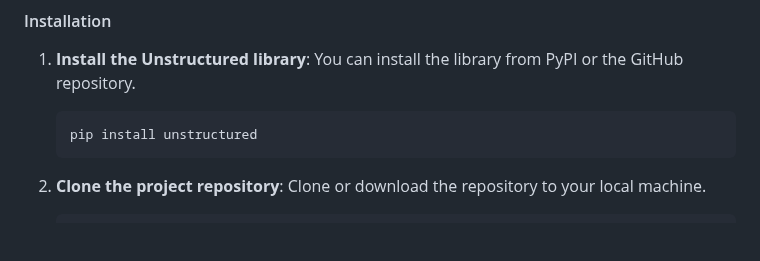
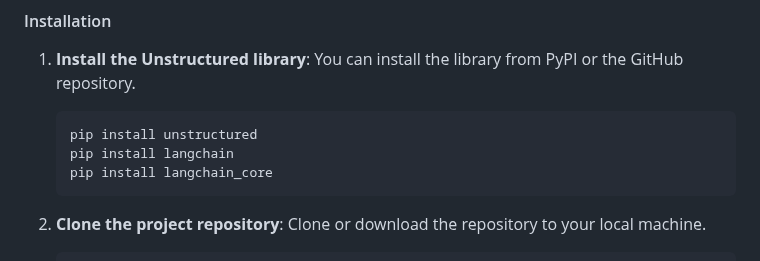
Before and after one commit to MAdhavbhatia222/Edutask_Chatgpt, a Markdown page: README.md, the part around the change. Rendered like a GitHub page; blank space fills up the shorter version.

````diff
--- a/README.md
+++ b/README.md
@@ -18,6 +18,8 @@ Before you begin, make sure you have the following:
    You can install the library from PyPI or the GitHub repository.
    ```bash
    pip install unstructured
+   pip install langchain
+   pip install langchain_core
    ```
 
 2. **Clone the project repository**:
````
